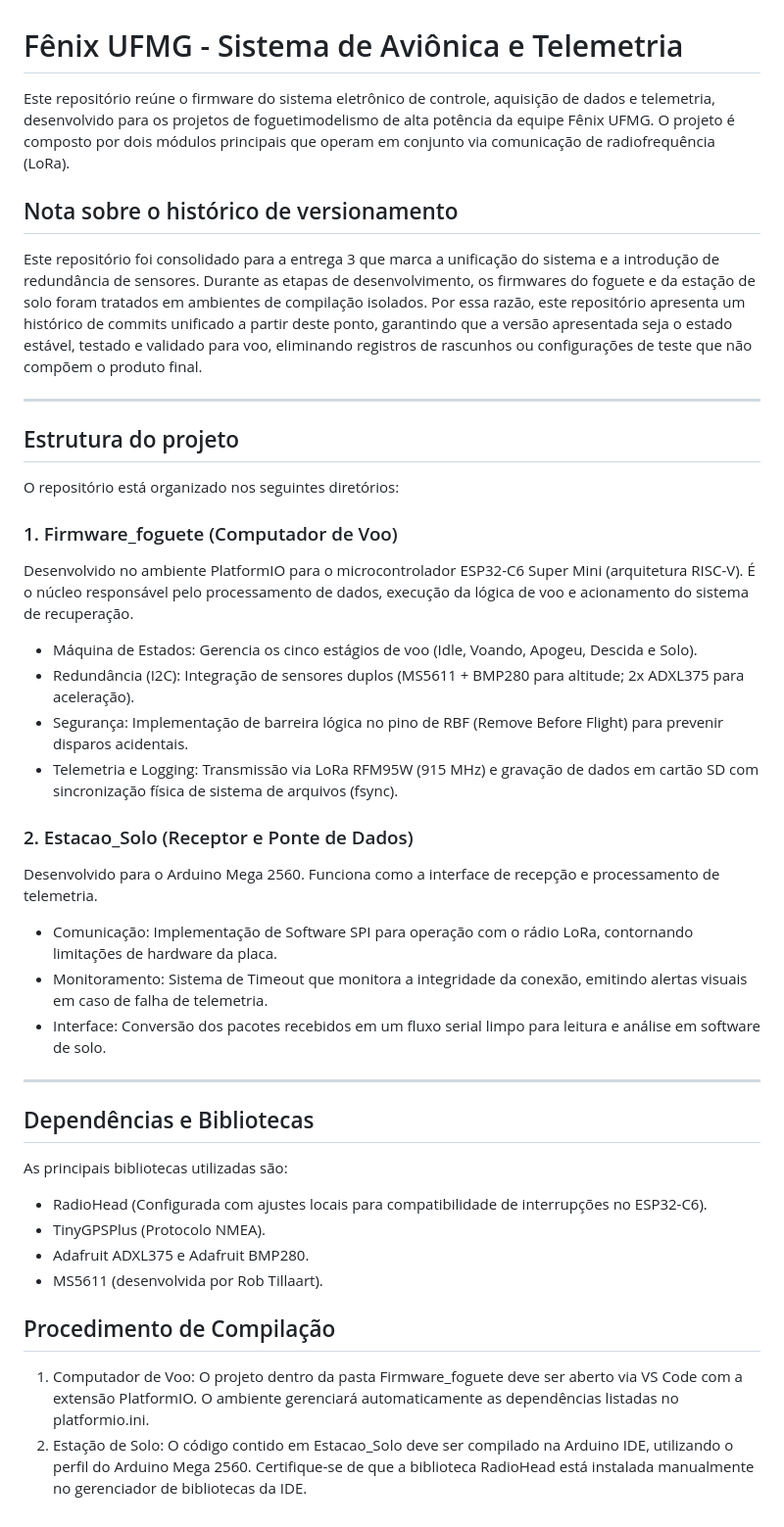
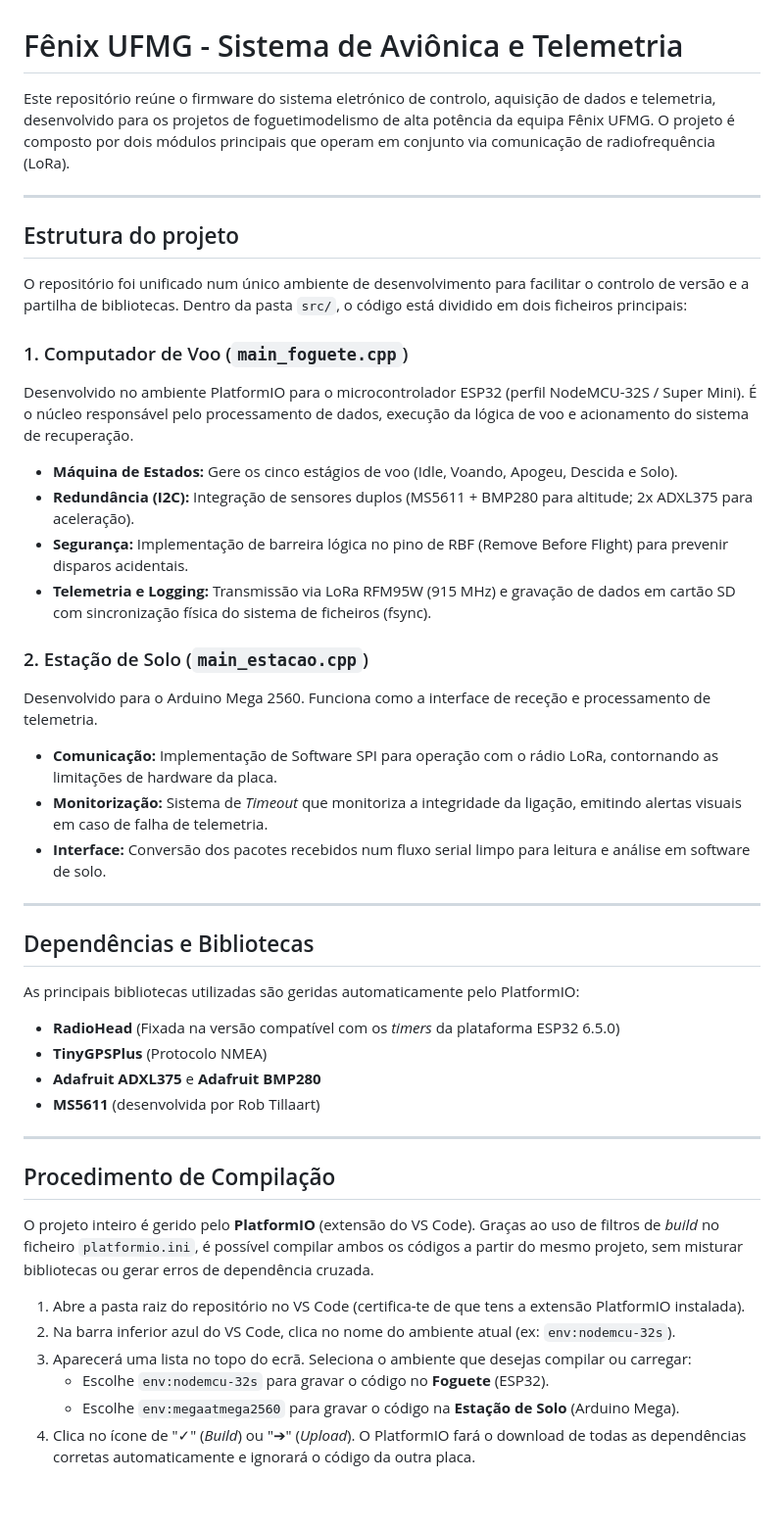
Before and after one commit to arthurxds/Fenix_firmware, a Markdown page: README.md, the part around the change. Shown at 98% size. GitHub-like rendering.

Commit message:
Revise README for language and structure improvements
Updated the README to improve clarity and correct terminology.

```diff
--- a/README.md
+++ b/README.md
@@ -1,44 +1,45 @@
 # Fênix UFMG - Sistema de Aviônica e Telemetria
 
-Este repositório reúne o firmware do sistema eletrônico de controle, aquisição de dados e telemetria, desenvolvido para os projetos de foguetimodelismo de alta potência da equipe Fênix UFMG. O projeto é composto por dois módulos principais que operam em conjunto via comunicação de radiofrequência (LoRa).
-
-## Nota sobre o histórico de versionamento
-
-Este repositório foi consolidado para a entrega 3 que marca a unificação do sistema e a introdução de redundância de sensores. Durante as etapas de desenvolvimento, os firmwares do foguete e da estação de solo foram tratados em ambientes de compilação isolados. Por essa razão, este repositório apresenta um histórico de commits unificado a partir deste ponto, garantindo que a versão apresentada seja o estado estável, testado e validado para voo, eliminando registros de rascunhos ou configurações de teste que não compõem o produto final.
+Este repositório reúne o firmware do sistema eletrónico de controlo, aquisição de dados e telemetria, desenvolvido para os projetos de foguetimodelismo de alta potência da equipa Fênix UFMG. O projeto é composto por dois módulos principais que operam em conjunto via comunicação de radiofrequência (LoRa).
 
 ---
 
 ## Estrutura do projeto
 
-O repositório está organizado nos seguintes diretórios:
+O repositório foi unificado num único ambiente de desenvolvimento para facilitar o controlo de versão e a partilha de bibliotecas. Dentro da pasta `src/`, o código está dividido em dois ficheiros principais:
 
-### 1. Firmware_foguete (Computador de Voo)
-Desenvolvido no ambiente PlatformIO para o microcontrolador ESP32-C6 Super Mini (arquitetura RISC-V). É o núcleo responsável pelo processamento de dados, execução da lógica de voo e acionamento do sistema de recuperação.
+### 1. Computador de Voo (`main_foguete.cpp`)
+Desenvolvido no ambiente PlatformIO para o microcontrolador ESP32 (perfil NodeMCU-32S / Super Mini). É o núcleo responsável pelo processamento de dados, execução da lógica de voo e acionamento do sistema de recuperação.
+* **Máquina de Estados:** Gere os cinco estágios de voo (Idle, Voando, Apogeu, Descida e Solo).
+* **Redundância (I2C):** Integração de sensores duplos (MS5611 + BMP280 para altitude; 2x ADXL375 para aceleração).
+* **Segurança:** Implementação de barreira lógica no pino de RBF (Remove Before Flight) para prevenir disparos acidentais.
+* **Telemetria e Logging:** Transmissão via LoRa RFM95W (915 MHz) e gravação de dados em cartão SD com sincronização física do sistema de ficheiros (fsync).
 
-* Máquina de Estados: Gerencia os cinco estágios de voo (Idle, Voando, Apogeu, Descida e Solo).
-* Redundância (I2C): Integração de sensores duplos (MS5611 + BMP280 para altitude; 2x ADXL375 para aceleração).
-* Segurança: Implementação de barreira lógica no pino de RBF (Remove Before Flight) para prevenir disparos acidentais.
-* Telemetria e Logging: Transmissão via LoRa RFM95W (915 MHz) e gravação de dados em cartão SD com sincronização física de sistema de arquivos (fsync).
-
-### 2. Estacao_Solo (Receptor e Ponte de Dados)
-Desenvolvido para o Arduino Mega 2560. Funciona como a interface de recepção e processamento de telemetria.
-
-* Comunicação: Implementação de Software SPI para operação com o rádio LoRa, contornando limitações de hardware da placa.
-* Monitoramento: Sistema de Timeout que monitora a integridade da conexão, emitindo alertas visuais em caso de falha de telemetria.
-* Interface: Conversão dos pacotes recebidos em um fluxo serial limpo para leitura e análise em software de solo.
+### 2. Estação de Solo (`main_estacao.cpp`)
+Desenvolvido para o Arduino Mega 2560. Funciona como a interface de receção e processamento de telemetria.
+* **Comunicação:** Implementação de Software SPI para operação com o rádio LoRa, contornando as limitações de hardware da placa.
+* **Monitorização:** Sistema de *Timeout* que monitoriza a integridade da ligação, emitindo alertas visuais em caso de falha de telemetria.
+* **Interface:** Conversão dos pacotes recebidos num fluxo serial limpo para leitura e análise em software de solo.
 
 ---
 
 ## Dependências e Bibliotecas
 
-As principais bibliotecas utilizadas são:
+As principais bibliotecas utilizadas são geridas automaticamente pelo PlatformIO:
+* **RadioHead** (Fixada na versão compatível com os *timers* da plataforma ESP32 6.5.0)
+* **TinyGPSPlus** (Protocolo NMEA)
+* **Adafruit ADXL375** e **Adafruit BMP280**
+* **MS5611** (desenvolvida por Rob Tillaart)
 
-* RadioHead (Configurada com ajustes locais para compatibilidade de interrupções no ESP32-C6).
-* TinyGPSPlus (Protocolo NMEA).
-* Adafruit ADXL375 e Adafruit BMP280.
-* MS5611 (desenvolvida por Rob Tillaart).
+---
 
 ## Procedimento de Compilação
 
-1. Computador de Voo: O projeto dentro da pasta Firmware_foguete deve ser aberto via VS Code com a extensão PlatformIO. O ambiente gerenciará automaticamente as dependências listadas no platformio.ini.
-2. Estação de Solo: O código contido em Estacao_Solo deve ser compilado na Arduino IDE, utilizando o perfil do Arduino Mega 2560. Certifique-se de que a biblioteca RadioHead está instalada manualmente no gerenciador de bibliotecas da IDE.
+O projeto inteiro é gerido pelo **PlatformIO** (extensão do VS Code). Graças ao uso de filtros de *build* no ficheiro `platformio.ini`, é possível compilar ambos os códigos a partir do mesmo projeto, sem misturar bibliotecas ou gerar erros de dependência cruzada.
+
+1. Abre a pasta raiz do repositório no VS Code (certifica-te de que tens a extensão PlatformIO instalada).
+2. Na barra inferior azul do VS Code, clica no nome do ambiente atual (ex: `env:nodemcu-32s`).
+3. Aparecerá uma lista no topo do ecrã. Seleciona o ambiente que desejas compilar ou carregar:
+   * Escolhe `env:nodemcu-32s` para gravar o código no **Foguete** (ESP32).
+   * Escolhe `env:megaatmega2560` para gravar o código na **Estação de Solo** (Arduino Mega).
+4. Clica no ícone de "✓" (*Build*) ou "➔" (*Upload*). O PlatformIO fará o download de todas as dependências corretas automaticamente e ignorará o código da outra placa.
```
